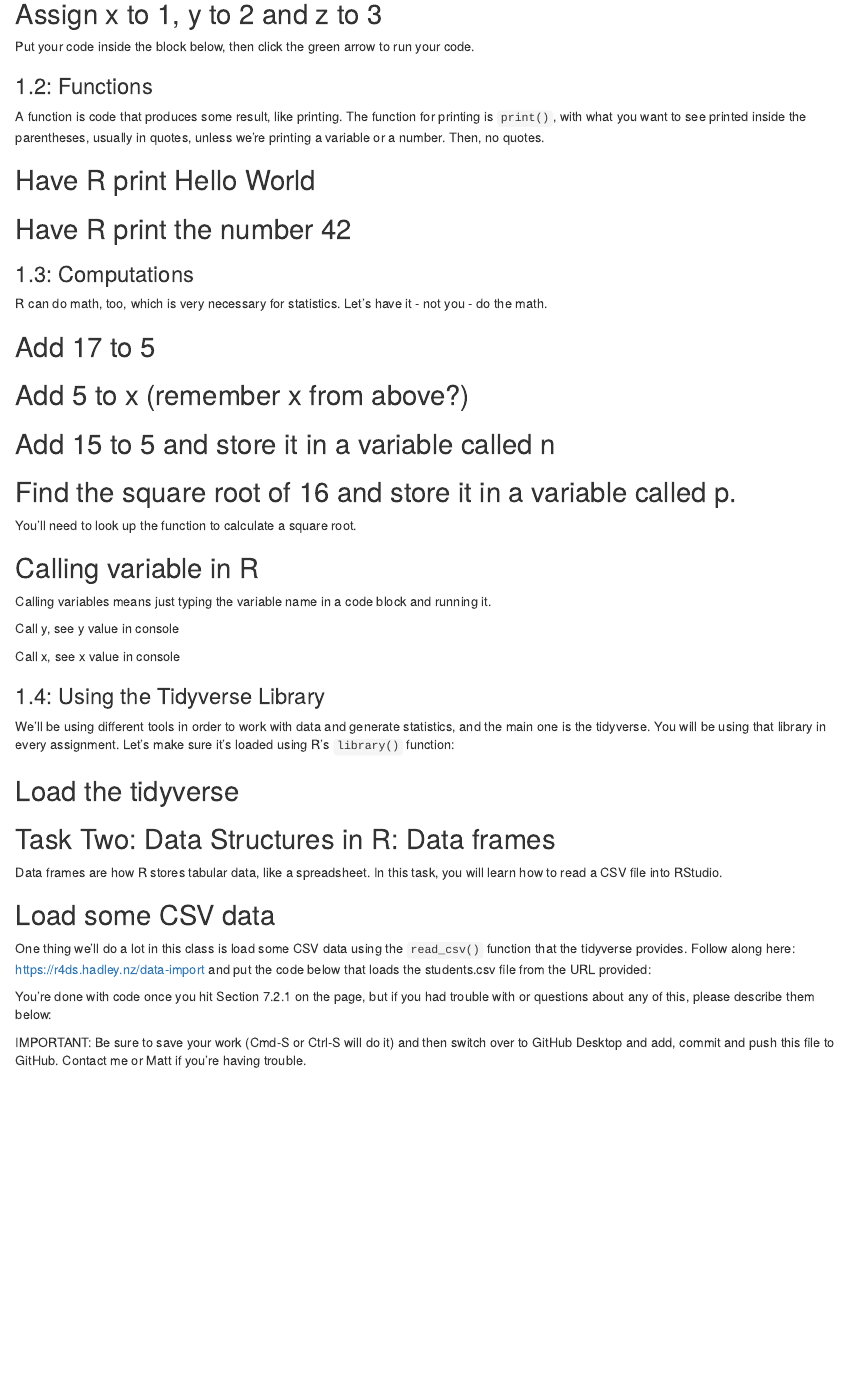
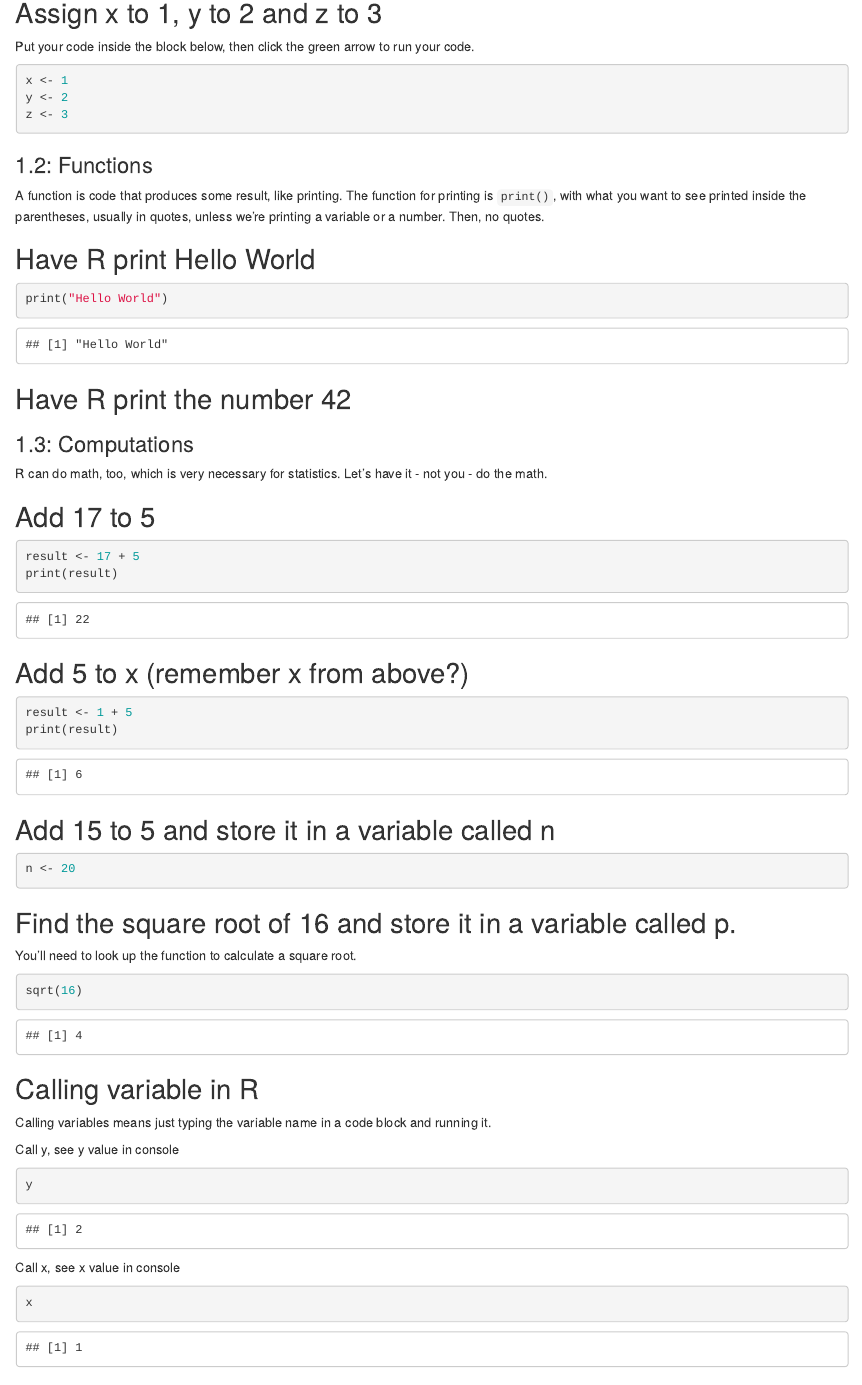
Before and after one commit to madelineseck/j405, an R Markdown document (HW1_R_Basics.Rmd): the page in a window 1100 px wide, from 330 px down before the commit and from 260 px down after it, so that both start at the same text. Rendered offline with R 4.5, knitr and Pandoc, with nearby package versions; some code elsewhere in the file could not run offline.

Commit message:
upload hw

````diff
--- a/HW1_R_Basics.Rmd
+++ b/HW1_R_Basics.Rmd
@@ -16,6 +16,9 @@
 Put your code inside the block below, then click the green arrow to run your code.
 
 ```{r}
+x <- 1
+y <- 2
+z <- 3
 
 ```
 
@@ -26,7 +29,7 @@
 ## Have R print Hello World
 
 ```{r}
-
+print("Hello World")
 ```
 
 ## Have R print the number 42
@@ -42,19 +45,21 @@
 ## Add 17 to 5
 
 ```{r}
-
+result <- 17 + 5
+print(result)
 ```
 
 ## Add 5 to x (remember x from above?)
 
 ```{r}
-
+result <- 1 + 5
+print(result)
 ```
 
 ## Add 15 to 5 and store it in a variable called n
 
 ```{r}
-
+n <- 20
 ```
 
 ## Find the square root of 16 and store it in a variable called p.
@@ -62,7 +67,7 @@
 You'll need to look up the function to calculate a square root.
 
 ```{r}
-
+sqrt(16)
 ```
 
 ## Calling variable in R
@@ -72,13 +77,13 @@
 Call y, see y value in console
 
 ```{r}
-
+y
 ```
 
 Call x, see x value in console
 
 ```{r}
-
+x
 ```
 
 ### 1.4: Using the Tidyverse Library
````
Also changed, not shown: HW1_R_Basics.Rmd (8 more changed lines), 2 other files.
